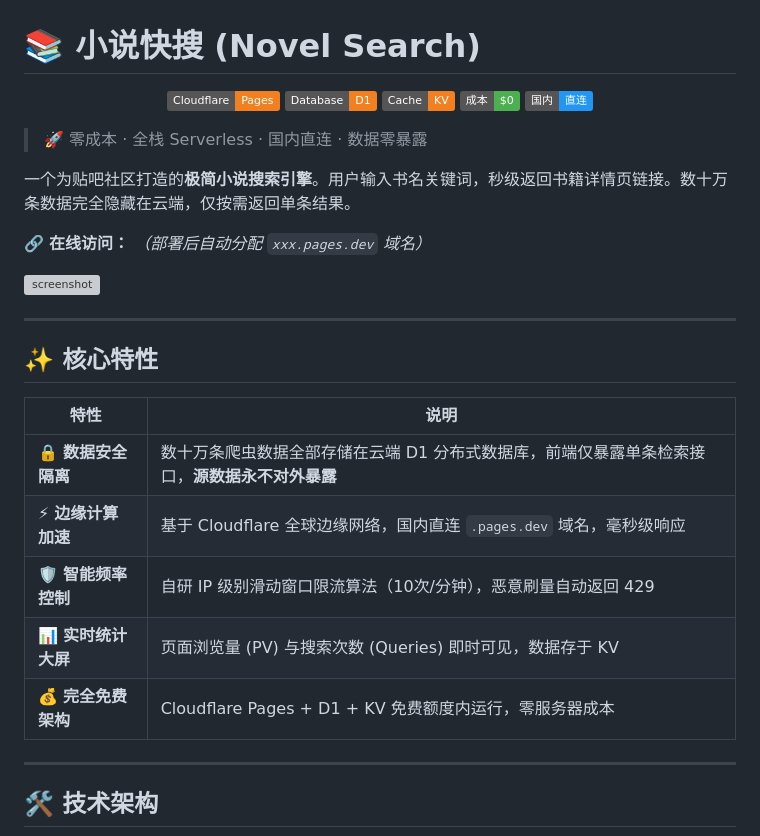
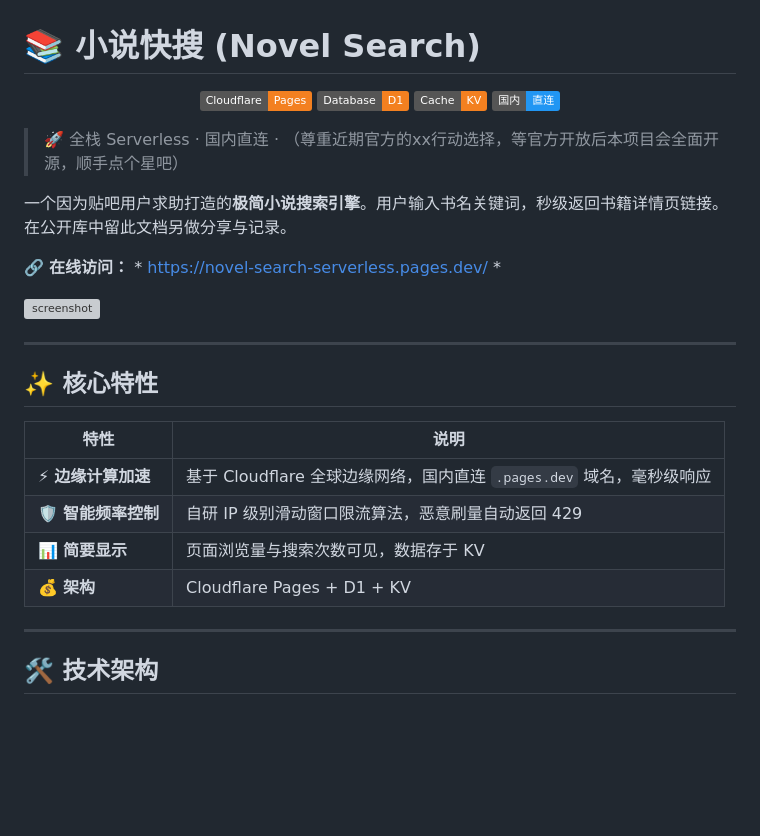
Before and after one commit to zyl-linnn/novel-search-serverless, a Markdown page: README.md, the part around one of its changes. GitHub-like rendering; badges without logos; blank space fills up the shorter version; grey boxes are pictures that could not be loaded.

```diff
--- a/README.md
+++ b/README.md
@@ -4,15 +4,14 @@
   <img src="https://img.shields.io/badge/Cloudflare-Pages-F38020?logo=cloudflare&logoColor=white" alt="Cloudflare Pages">
   <img src="https://img.shields.io/badge/Database-D1-F38020?logo=cloudflare&logoColor=white" alt="D1">
   <img src="https://img.shields.io/badge/Cache-KV-F38020?logo=cloudflare&logoColor=white" alt="KV">
-  <img src="https://img.shields.io/badge/成本-$0-4caf50" alt="零成本">
   <img src="https://img.shields.io/badge/国内-直连-2196F3" alt="国内直连">
 </p>
 
-> 🚀 零成本 · 全栈 Serverless · 国内直连 · 数据零暴露
+> 🚀  全栈 Serverless · 国内直连 · （尊重近期官方的xx行动选择，等官方开放后本项目会全面开源，顺手点个星吧）
 
-一个为贴吧社区打造的**极简小说搜索引擎**。用户输入书名关键词，秒级返回书籍详情页链接。数十万条数据完全隐藏在云端，仅按需返回单条结果。
+一个因为贴吧用户求助打造的**极简小说搜索引擎**。用户输入书名关键词，秒级返回书籍详情页链接。在公开库中留此文档另做分享与记录。
 
-🔗 **在线访问：** *（部署后自动分配 `xxx.pages.dev` 域名）*
+🔗 **在线访问：** * https://novel-search-serverless.pages.dev/ *
 
 ![screenshot](https://via.placeholder.com/800x400?text=📚+小说快搜+截图+（部署后替换）)
 
@@ -22,11 +21,10 @@
 
 | 特性 | 说明 |
 |------|------|
-| 🔒 **数据安全隔离** | 数十万条爬虫数据全部存储在云端 D1 分布式数据库，前端仅暴露单条检索接口，**源数据永不对外暴露** |
 | ⚡ **边缘计算加速** | 基于 Cloudflare 全球边缘网络，国内直连 `.pages.dev` 域名，毫秒级响应 |
-| 🛡️ **智能频率控制** | 自研 IP 级别滑动窗口限流算法（10次/分钟），恶意刷量自动返回 429 |
-| 📊 **实时统计大屏** | 页面浏览量 (PV) 与搜索次数 (Queries) 即时可见，数据存于 KV |
-| 💰 **完全免费架构** | Cloudflare Pages + D1 + KV 免费额度内运行，零服务器成本 |
+| 🛡️ **智能频率控制** | 自研 IP 级别滑动窗口限流算法，恶意刷量自动返回 429 |
+| 📊 **简要显示** | 页面浏览量与搜索次数可见，数据存于 KV |
+| 💰 **架构** | Cloudflare Pages + D1 + KV  |
 
 ---
 
```
Also changed, not shown: other parts of README.md (+7 -25 lines).
